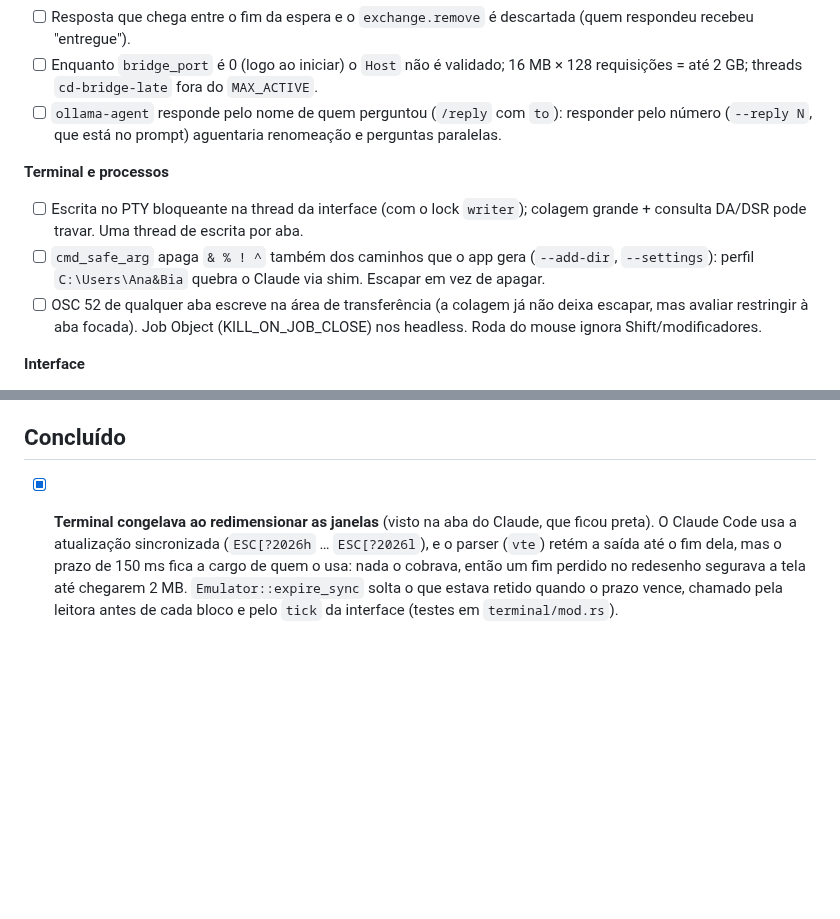
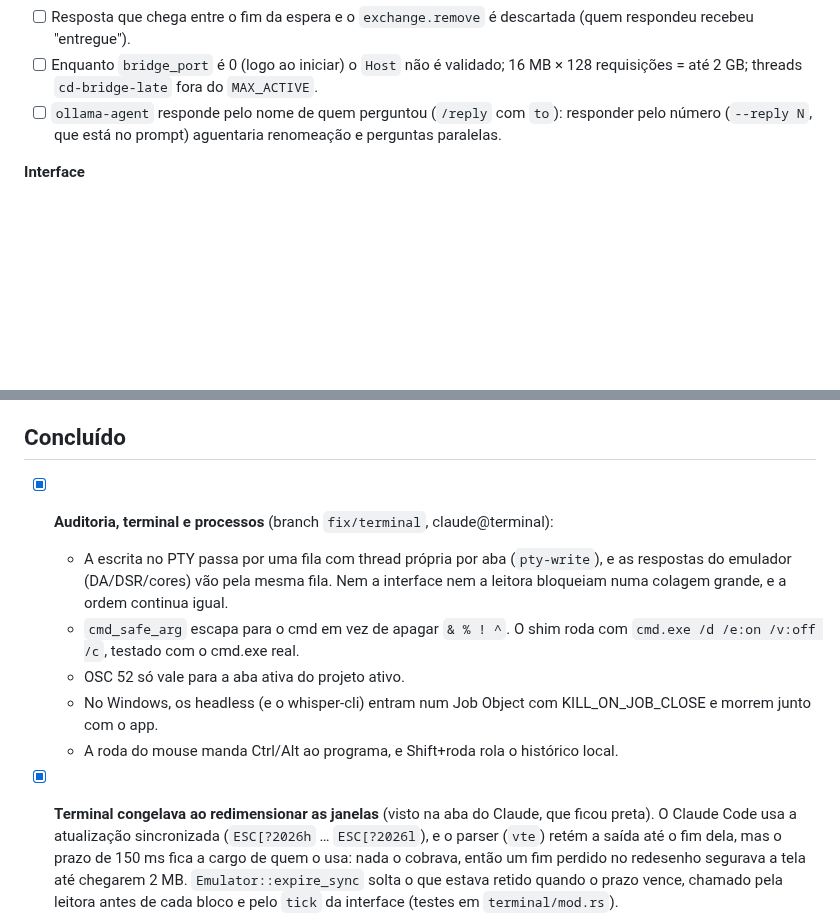
Before and after one commit to pattrickn0/AgentDeck, a Markdown page: memory/pendencias.md, 2 parts joined by grey strips. GitHub-like rendering; blank space fills up the shorter version.

```diff
--- a/memory/pendencias.md
+++ b/memory/pendencias.md
@@ -137,11 +137,6 @@ foi corrigido está em "Concluído"; abaixo, o que ficou, por área.
 - [ ] Enquanto `bridge_port` é 0 (logo ao iniciar) o `Host` não é validado; 16 MB × 128 requisições = até 2 GB; threads `cd-bridge-late` fora do `MAX_ACTIVE`.
 - [ ] `ollama-agent` responde pelo nome de quem perguntou (`/reply` com `to`): responder pelo número (`--reply N`, que está no prompt) aguentaria renomeação e perguntas paralelas.
 
-**Terminal e processos**
-- [ ] Escrita no PTY bloqueante na thread da interface (com o lock `writer`); colagem grande + consulta DA/DSR pode travar. Uma thread de escrita por aba.
-- [ ] `cmd_safe_arg` apaga `& % ! ^` também dos caminhos que o app gera (`--add-dir`, `--settings`): perfil `C:\Users\Ana&Bia` quebra o Claude via shim. Escapar em vez de apagar.
-- [ ] OSC 52 de qualquer aba escreve na área de transferência (a colagem já não deixa escapar, mas avaliar restringir à aba focada). Job Object (KILL_ON_JOB_CLOSE) nos headless. Roda do mouse ignora Shift/modificadores.
-
 **Interface**
 - [ ] `plan_panes` chama `conform` a cada quadro: estreitar a janela por um instante zera as proporções salvas.
 - [ ] Ao renomear, a Conversa compara `who` (nome de exibição) com o id antigo: nunca bate; entradas "pensando" do id antigo ficam.
@@ -162,6 +157,12 @@ foi corrigido está em "Concluído"; abaixo, o que ficou, por área.
 
 ## Concluído
 
+- [x] **Auditoria, terminal e processos** (branch `fix/terminal`, claude@terminal):
+  - A escrita no PTY passa por uma fila com thread própria por aba (`pty-write`), e as respostas do emulador (DA/DSR/cores) vão pela mesma fila. Nem a interface nem a leitora bloqueiam numa colagem grande, e a ordem continua igual.
+  - `cmd_safe_arg` escapa para o cmd em vez de apagar `& % ! ^`. O shim roda com `cmd.exe /d /e:on /v:off /c`, testado com o cmd.exe real.
+  - OSC 52 só vale para a aba ativa do projeto ativo.
+  - No Windows, os headless (e o whisper-cli) entram num Job Object com KILL_ON_JOB_CLOSE e morrem junto com o app.
+  - A roda do mouse manda Ctrl/Alt ao programa, e Shift+roda rola o histórico local.
 - [x] **Terminal congelava ao redimensionar as janelas** (visto na aba do Claude, que ficou preta). O Claude Code usa a atualização sincronizada (`ESC[?2026h` … `ESC[?2026l`), e o parser (`vte`) retém a saída até o fim dela, mas o prazo de 150 ms fica a cargo de quem o usa: nada o cobrava, então um fim perdido no redesenho segurava a tela até chegarem 2 MB. `Emulator::expire_sync` solta o que estava retido quando o prazo vence, chamado pela leitora antes de cada bloco e pelo `tick` da interface (testes em `terminal/mod.rs`).
 - [x] **Conferido em uso (2026-10-15 e 16).** O que o usuário testou no app e o que o Claude verificou ao vivo pela ponte:
   - **Usuário:** projetos (cada um lista os seus agentes abertos, migração da config antiga com as abas), botão de recolher a barra lateral, chave da tela dividida na ORGANIZAÇÃO, barra de título própria, círculos de uso (Claude e Antigravity) e o "+ Novo agente" do projeto.
```
Also changed, not shown: memory/testes.md (+6 -0 lines).
